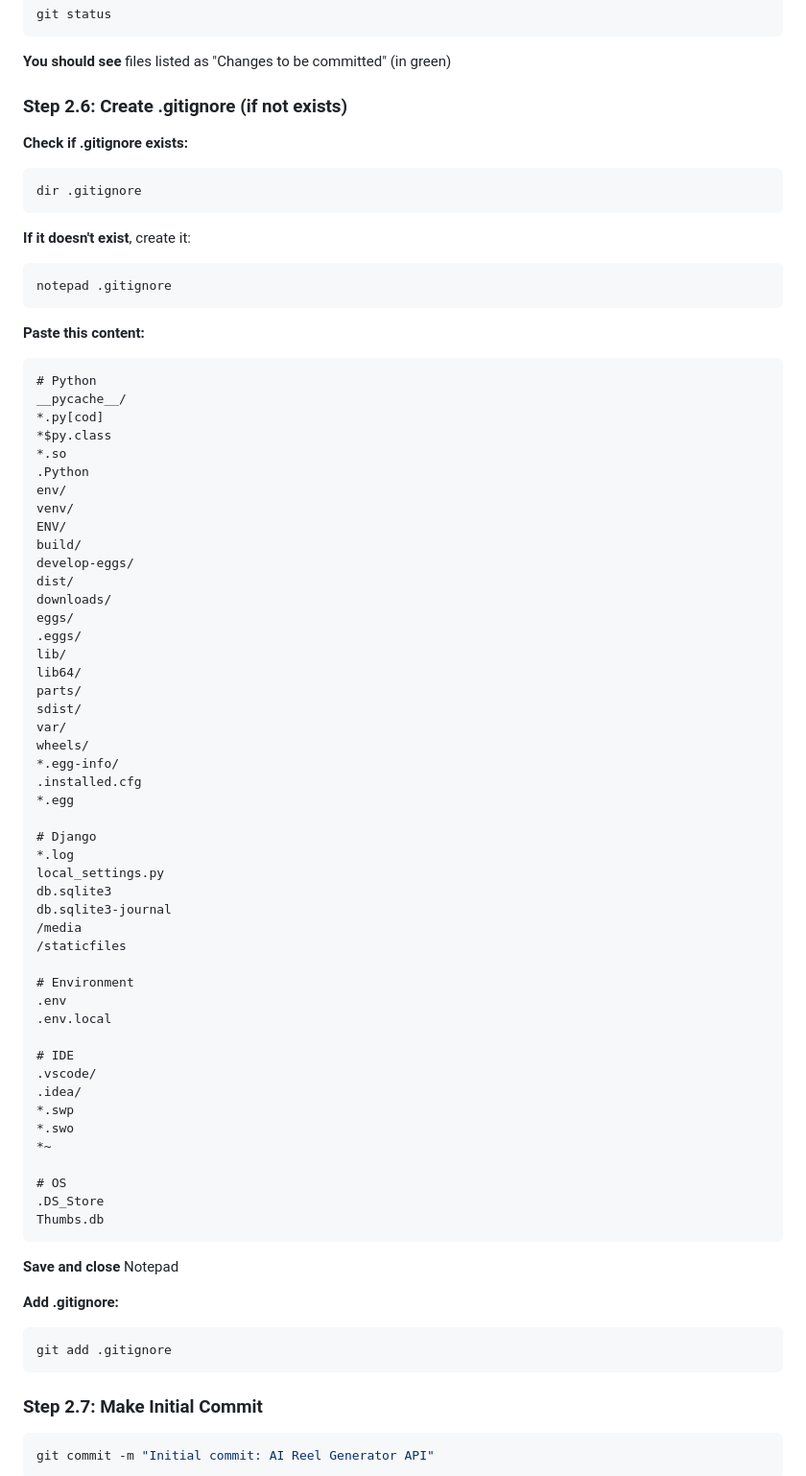
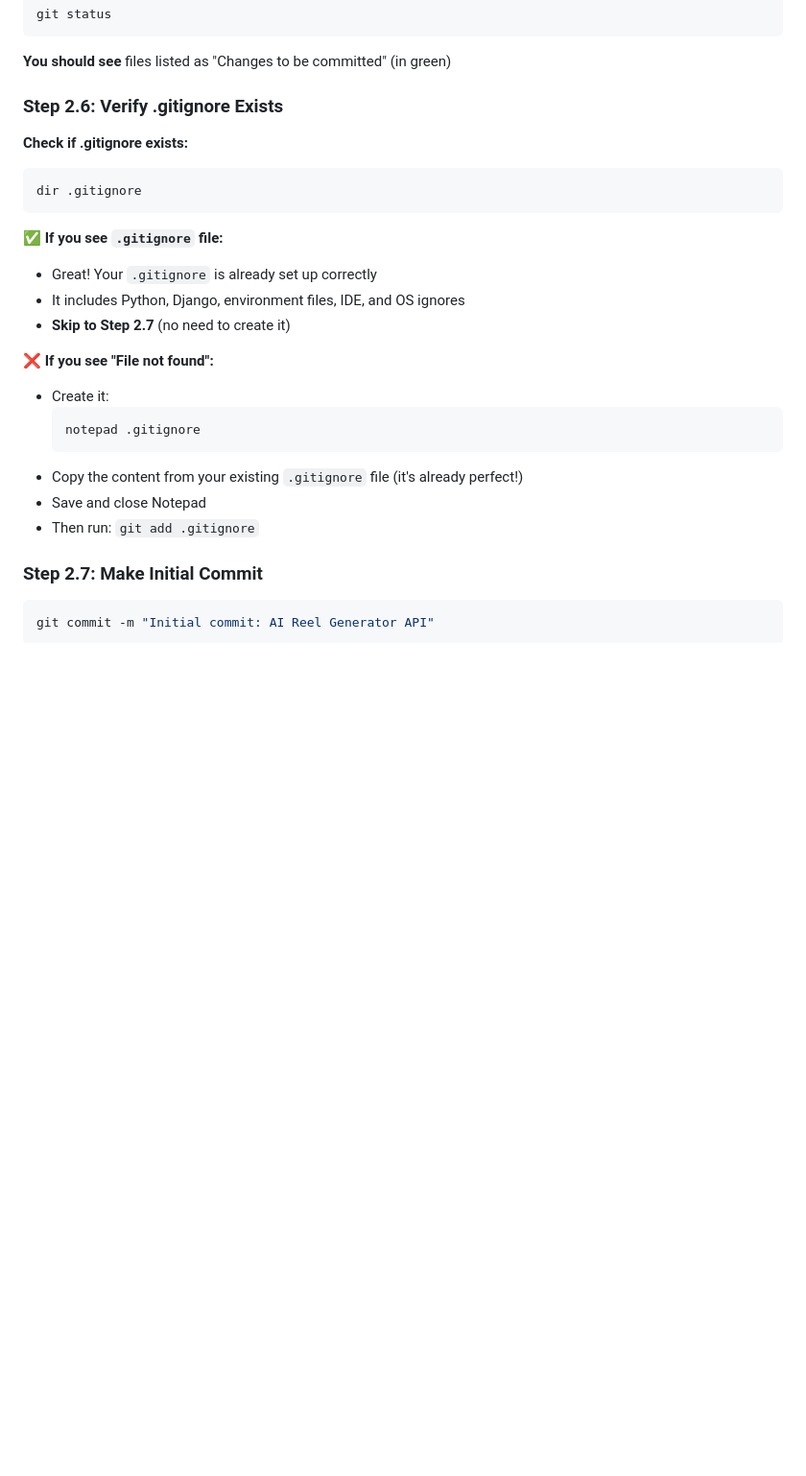
Before and after one commit to prasannasamana/ai-reel-generator, a Markdown page: GITHUB_SETUP.md, the part around the change. Shown at 96% size. Rendered like a GitHub page; blank space fills up the shorter version.

````diff
--- a/GITHUB_SETUP.md
+++ b/GITHUB_SETUP.md
@@ -153,75 +153,26 @@ git status
 
 **You should see** files listed as "Changes to be committed" (in green)
 
-### Step 2.6: Create .gitignore (if not exists)
+### Step 2.6: Verify .gitignore Exists
 
 **Check if .gitignore exists:**
 ```bash
 dir .gitignore
 ```
 
-**If it doesn't exist**, create it:
-```bash
-notepad .gitignore
-```
+**✅ If you see `.gitignore` file:**
+- Great! Your `.gitignore` is already set up correctly
+- It includes Python, Django, environment files, IDE, and OS ignores
+- **Skip to Step 2.7** (no need to create it)
 
-**Paste this content:**
-```
-# Python
-__pycache__/
-*.py[cod]
-*$py.class
-*.so
-.Python
-env/
-venv/
-ENV/
-build/
-develop-eggs/
-dist/
-downloads/
-eggs/
-.eggs/
-lib/
-lib64/
-parts/
-sdist/
-var/
-wheels/
-*.egg-info/
-.installed.cfg
-*.egg
-
-# Django
-*.log
-local_settings.py
-db.sqlite3
-db.sqlite3-journal
-/media
-/staticfiles
-
-# Environment
-.env
-.env.local
-
-# IDE
-.vscode/
-.idea/
-*.swp
-*.swo
-*~
-
-# OS
-.DS_Store
-Thumbs.db
-```
-
-**Save and close** Notepad
-
-**Add .gitignore:**
-```bash
-git add .gitignore
-```
+**❌ If you see "File not found":**
+- Create it:
+  ```bash
+  notepad .gitignore
+  ```
+- Copy the content from your existing `.gitignore` file (it's already perfect!)
+- Save and close Notepad
+- Then run: `git add .gitignore`
 
 ### Step 2.7: Make Initial Commit
 
````
Also changed, not shown: GITHUB_TROUBLESHOOTING.md (added, +376 -0 lines).
